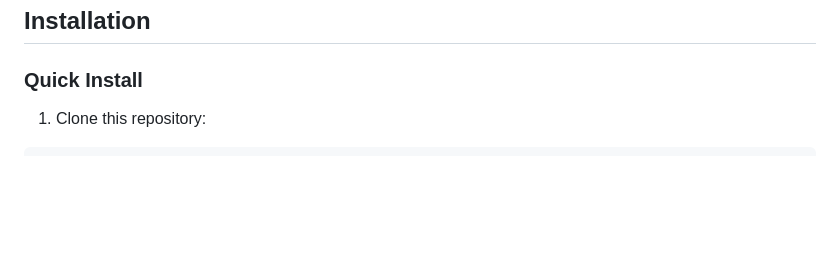
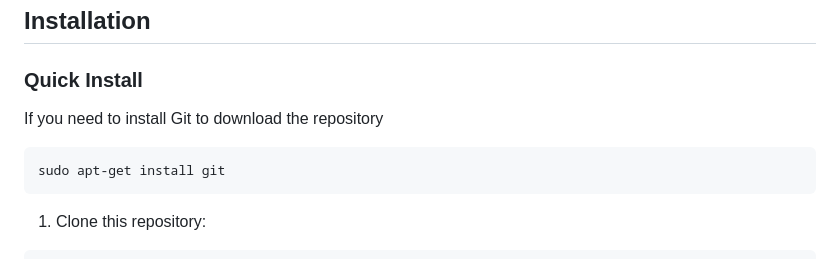
Before and after one commit to JLBMaritime/Hotspot_Wi-Fi_Manager, a Markdown page: README.md, the part around the change. GitHub-like rendering; blank space fills up the shorter version.

````diff
--- a/README.md
+++ b/README.md
@@ -39,6 +39,11 @@ A comprehensive WiFi management system for Raspberry Pi 4B with hotspot capabili
 ## Installation
 
 ### Quick Install
+
+If you need to install Git to download the repository
+```bash
+sudo apt-get install git
+```
 
 1. Clone this repository:
 ```bash
````
